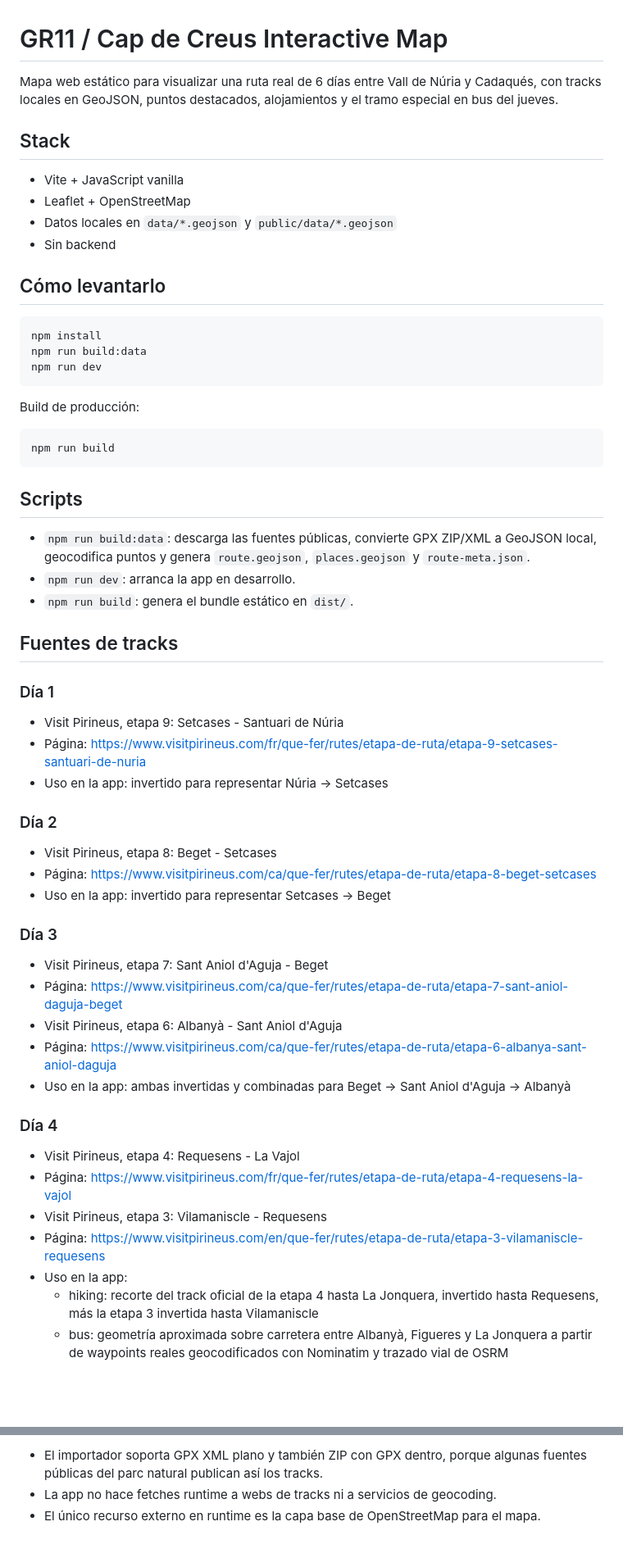
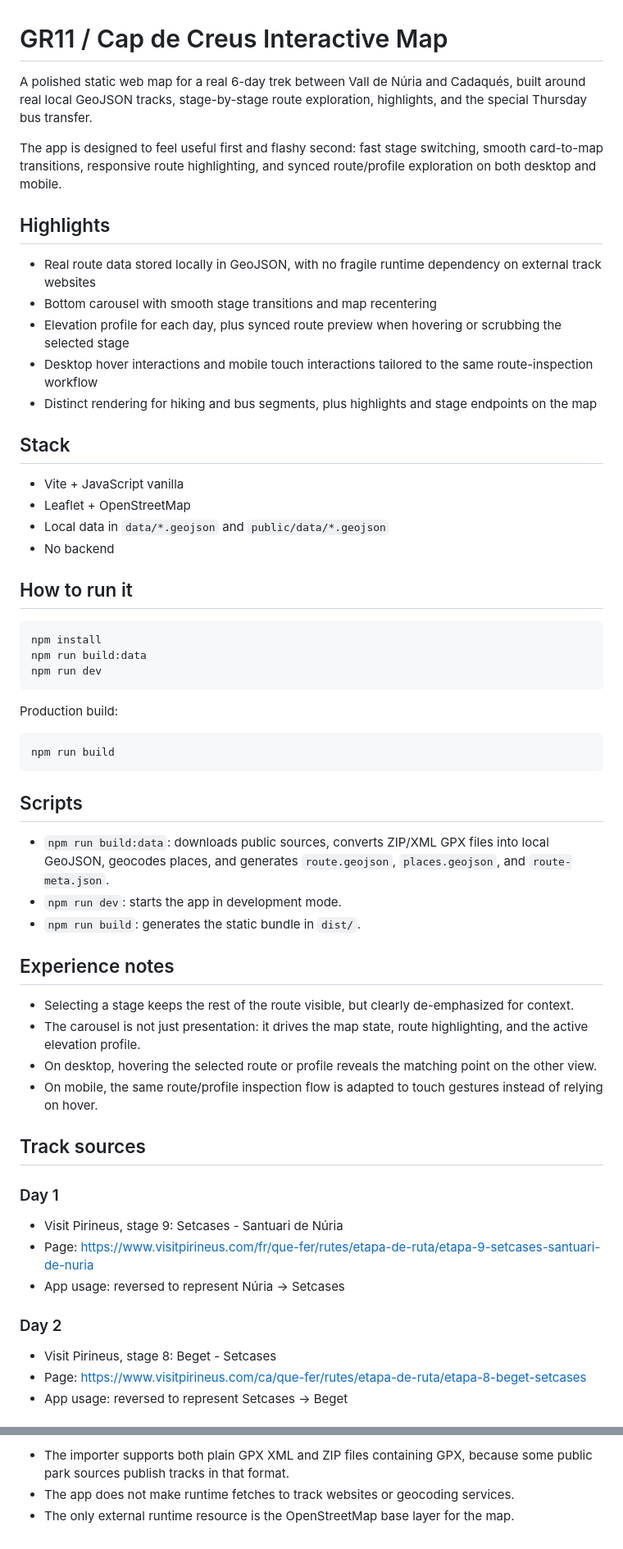
Before and after one commit to roger-casas/nuriacapdecreus, a Markdown page: README.md, 2 parts joined by grey strips. Shown at 82% size. Rendered like a GitHub page; blank space fills up the shorter version.

````diff
--- a/README.md
+++ b/README.md
@@ -1,15 +1,25 @@
 # GR11 / Cap de Creus Interactive Map
 
-Mapa web estático para visualizar una ruta real de 6 días entre Vall de Núria y Cadaqués, con tracks locales en GeoJSON, puntos destacados, alojamientos y el tramo especial en bus del jueves.
+A polished static web map for a real 6-day trek between Vall de Núria and Cadaqués, built around real local GeoJSON tracks, stage-by-stage route exploration, highlights, and the special Thursday bus transfer.
+
+The app is designed to feel useful first and flashy second: fast stage switching, smooth card-to-map transitions, responsive route highlighting, and synced route/profile exploration on both desktop and mobile.
+
+## Highlights
+
+- Real route data stored locally in GeoJSON, with no fragile runtime dependency on external track websites
+- Bottom carousel with smooth stage transitions and map recentering
+- Elevation profile for each day, plus synced route preview when hovering or scrubbing the selected stage
+- Desktop hover interactions and mobile touch interactions tailored to the same route-inspection workflow
+- Distinct rendering for hiking and bus segments, plus highlights and stage endpoints on the map
 
 ## Stack
 
 - Vite + JavaScript vanilla
 - Leaflet + OpenStreetMap
-- Datos locales en `data/*.geojson` y `public/data/*.geojson`
-- Sin backend
+- Local data in `data/*.geojson` and `public/data/*.geojson`
+- No backend
 
-## Cómo levantarlo
+## How to run it
 
 ```bash
 npm install
@@ -17,7 +27,7 @@ npm run build:data
 npm run dev
 ```
 
-Build de producción:
+Production build:
 
 ```bash
 npm run build
@@ -25,35 +35,26 @@ npm run build
 
 ## Scripts
 
-- `npm run build:data`: descarga las fuentes públicas, convierte GPX ZIP/XML a GeoJSON local, geocodifica puntos y genera `route.geojson`, `places.geojson` y `route-meta.json`.
-- `npm run dev`: arranca la app en desarrollo.
-- `npm run build`: genera el bundle estático en `dist/`.
+- `npm run build:data`: downloads public sources, converts ZIP/XML GPX files into local GeoJSON, geocodes places, and generates `route.geojson`, `places.geojson`, and `route-meta.json`.
+- `npm run dev`: starts the app in development mode.
+- `npm run build`: generates the static bundle in `dist/`.
 
-## Fuentes de tracks
+## Experience notes
 
-### Día 1
-- Visit Pirineus, etapa 9: Setcases - Santuari de Núria
-- Página: https://www.visitpirineus.com/fr/que-fer/rutes/etapa-de-ruta/etapa-9-setcases-santuari-de-nuria
-- Uso en la app: invertido para representar Núria → Setcases
+- Selecting a stage keeps the rest of the route visible, but clearly de-emphasized for context.
+- The carousel is not just presentation: it drives the map state, route highlighting, and the active elevation profile.
+- On desktop, hovering the selected route or profile reveals the matching point on the other view.
+- On mobile, the same route/profile inspection flow is adapted to touch gestures instead of relying on hover.
 
-### Día 2
-- Visit Pirineus, etapa 8: Beget - Setcases
-- Página: https://www.visitpirineus.com/ca/que-fer/rutes/etapa-de-ruta/etapa-8-beget-setcases
-- Uso en la app: invertido para representar Setcases → Beget
+## Track sources
 
-### Día 3
-- Visit Pirineus, etapa 7: Sant Aniol d'Aguja - Beget
-- Página: https://www.visitpirineus.com/ca/que-fer/rutes/etapa-de-ruta/etapa-7-sant-aniol-daguja-beget
-- Visit Pirineus, etapa 6: Albanyà - Sant Aniol d'Aguja
-- Página: https://www.visitpirineus.com/ca/que-fer/rutes/etapa-de-ruta/etapa-6-albanya-sant-aniol-daguja
-- Uso en la app: ambas invertidas y combinadas para Beget → Sant Aniol d'Aguja → Albanyà
+### Day 1
+- Visit Pirineus, stage 9: Setcases - Santuari de Núria
+- Page: https://www.visitpirineus.com/fr/que-fer/rutes/etapa-de-ruta/etapa-9-setcases-santuari-de-nuria
+- App usage: reversed to represent Núria → Setcases
 
-### Día 4
-- Visit Pirineus, etapa 4: Requesens - La Vajol
-- Página: https://www.visitpirineus.com/fr/que-fer/rutes/etapa-de-ruta/etapa-4-requesens-la-vajol
-- Visit Pirineus, etapa 3: Vilamaniscle - Requesens
-- Página: https://www.visitpirineus.com/en/que-fer/rutes/etapa-de-ruta/etapa-3-vilamaniscle-requesens
-- Uso en la app:
-  - hiking: recorte del track oficial de la etapa 4 hasta La Jonquera, invertido hasta Requesens, más la etapa 3 invertida hasta Vilamaniscle
-  - bus: geometría aproximada sobre carretera entre Albanyà, Figueres y La Jonquera a partir de waypoints reales geocodificados con Nominatim y trazado vial de OSRM
+### Day 2
+- Visit Pirineus, stage 8: Beget - Setcases
+- Page: https://www.visitpirineus.com/ca/que-fer/rutes/etapa-de-ruta/etapa-8-beget-setcases
+- App usage: reversed to represent Setcases → Beget
 
@@ -106,4 +123,4 @@ Marcados como aproximados en el pueblo:
 
-- El importador soporta GPX XML plano y también ZIP con GPX dentro, porque algunas fuentes públicas del parc natural publican así los tracks.
-- La app no hace fetches runtime a webs de tracks ni a servicios de geocoding.
-- El único recurso externo en runtime es la capa base de OpenStreetMap para el mapa.
+- The importer supports both plain GPX XML and ZIP files containing GPX, because some public park sources publish tracks in that format.
+- The app does not make runtime fetches to track websites or geocoding services.
+- The only external runtime resource is the OpenStreetMap base layer for the map.
````
Also changed, not shown: other parts of README.md (+45 -29 lines).
